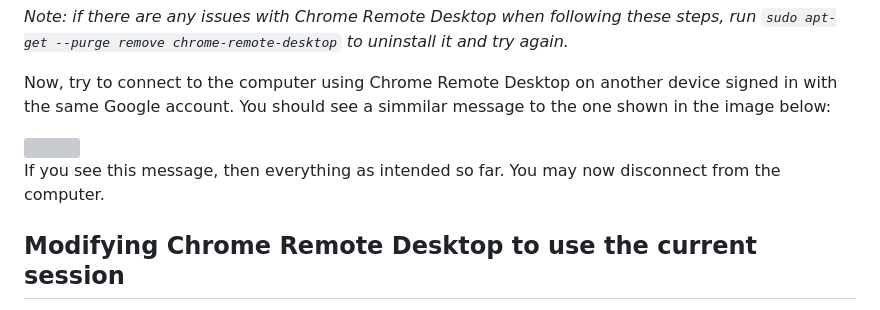
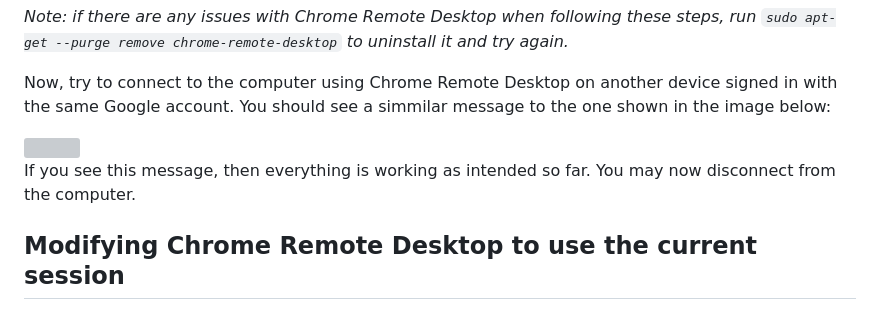
Before and after one commit to Ainyaku/ainyaku.com, a Markdown page: How to install Chrome Remote Desktop on Ubuntu Linux without creating a new session.md, the part around the change. Rendered like a GitHub page; grey boxes are pictures that could not be loaded.

```diff
--- a/How to install Chrome Remote Desktop on Ubuntu Linux without creating a new session.md
+++ b/How to install Chrome Remote Desktop on Ubuntu Linux without creating a new session.md
@@ -18,7 +18,7 @@ Now, try to connect to the computer using Chrome Remote Desktop on another devic
 
 <img width="400" src="https://user-images.githubusercontent.com/87048351/216847379-26bf946e-b132-4bdc-b1b5-82e8f96920f3.jpg">
 
-If you see this message, then everything as intended so far. You may now disconnect from the computer.
+If you see this message, then everything is working as intended so far. You may now disconnect from the computer.
 
 ## Modifying Chrome Remote Desktop to use the current session
 
```
